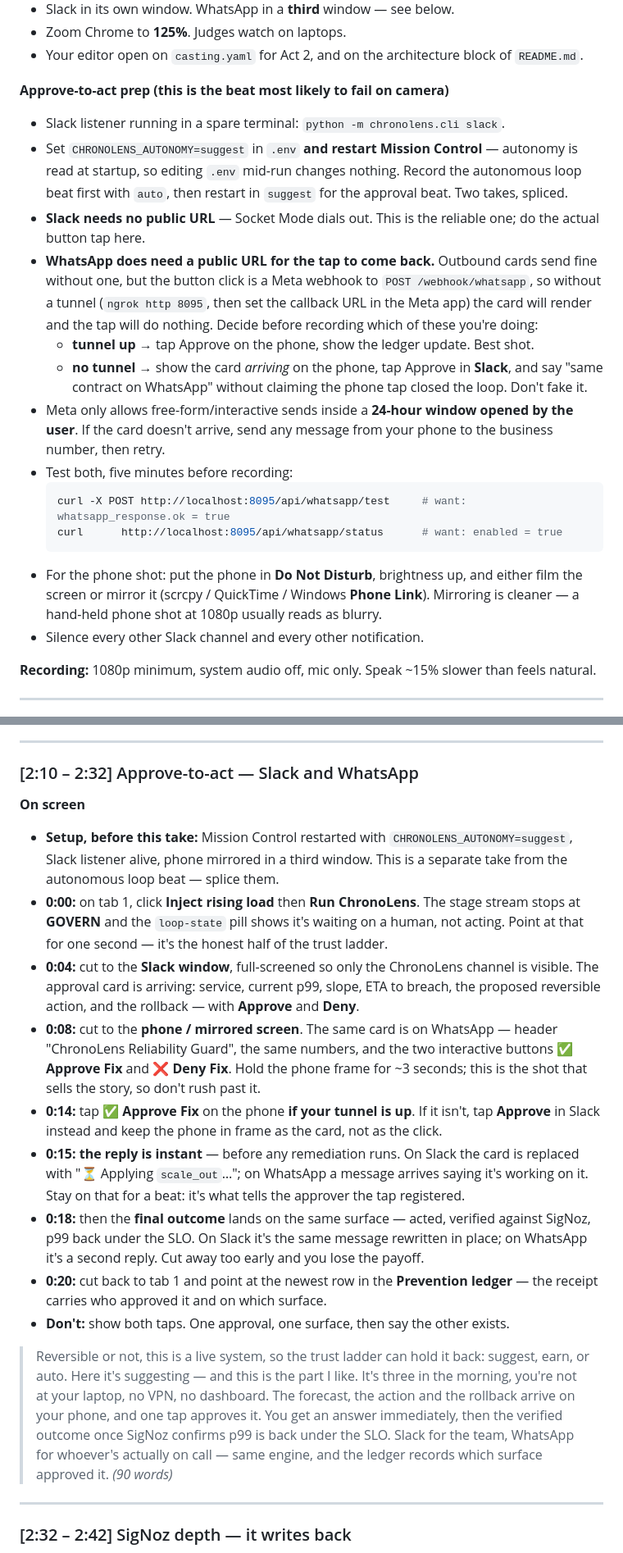
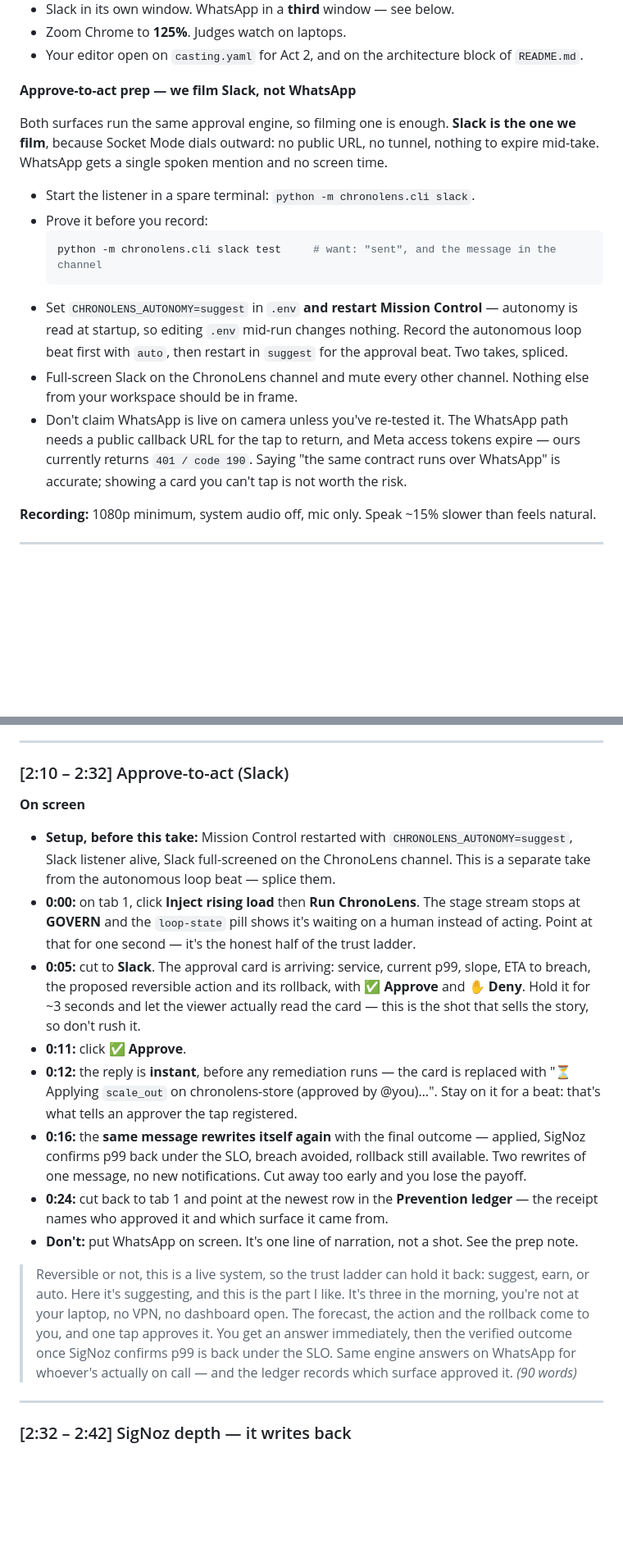
Before and after one commit to greninja-op/ChronoLens, a Markdown page: docs/DEMO-SCRIPT.md, 2 parts joined by grey strips. Shown at 82% size. Rendered like a GitHub page; blank space fills up the shorter version.

Commit message:
docs: film the Slack approval only; WhatsApp stays a spoken mention and an optional screenshot

````diff
--- a/docs/DEMO-SCRIPT.md
+++ b/docs/DEMO-SCRIPT.md
@@ -50,32 +50,26 @@ python -m chronolens.cli proof        # want: prevented=True, a non-zero "breach
 - Zoom Chrome to **125%**. Judges watch on laptops.
 - Your editor open on `casting.yaml` for Act 2, and on the architecture block of `README.md`.
 
-**Approve-to-act prep (this is the beat most likely to fail on camera)**
+**Approve-to-act prep — we film Slack, not WhatsApp**
 
-- Slack listener running in a spare terminal: `python -m chronolens.cli slack`.
+Both surfaces run the same approval engine, so filming one is enough. **Slack is the one we
+film**, because Socket Mode dials outward: no public URL, no tunnel, nothing to expire mid-take.
+WhatsApp gets a single spoken mention and no screen time.
+
+- Start the listener in a spare terminal: `python -m chronolens.cli slack`.
+- Prove it before you record:
+  ```bash
+  python -m chronolens.cli slack test     # want: "sent", and the message in the channel
+  ```
 - Set `CHRONOLENS_AUTONOMY=suggest` in `.env` **and restart Mission Control** — autonomy is read
   at startup, so editing `.env` mid-run changes nothing. Record the autonomous loop beat first
   with `auto`, then restart in `suggest` for the approval beat. Two takes, spliced.
-- **Slack needs no public URL** — Socket Mode dials out. This is the reliable one; do the actual
-  button tap here.
-- **WhatsApp does need a public URL for the tap to come back.** Outbound cards send fine without
-  one, but the button click is a Meta webhook to `POST /webhook/whatsapp`, so without a tunnel
-  (`ngrok http 8095`, then set the callback URL in the Meta app) the card will render and the tap
-  will do nothing. Decide before recording which of these you're doing:
-  - **tunnel up** → tap Approve on the phone, show the ledger update. Best shot.
-  - **no tunnel** → show the card *arriving* on the phone, tap Approve in **Slack**, and say
-    "same contract on WhatsApp" without claiming the phone tap closed the loop. Don't fake it.
-- Meta only allows free-form/interactive sends inside a **24-hour window opened by the user**. If
-  the card doesn't arrive, send any message from your phone to the business number, then retry.
-- Test both, five minutes before recording:
-  ```bash
-  curl -X POST http://localhost:8095/api/whatsapp/test     # want: whatsapp_response.ok = true
-  curl      http://localhost:8095/api/whatsapp/status      # want: enabled = true
-  ```
-- For the phone shot: put the phone in **Do Not Disturb**, brightness up, and either film the
-  screen or mirror it (scrcpy / QuickTime / Windows **Phone Link**). Mirroring is cleaner —
-  a hand-held phone shot at 1080p usually reads as blurry.
-- Silence every other Slack channel and every other notification.
+- Full-screen Slack on the ChronoLens channel and mute every other channel. Nothing else from
+  your workspace should be in frame.
+- Don't claim WhatsApp is live on camera unless you've re-tested it. The WhatsApp path needs a
+  public callback URL for the tap to return, and Meta access tokens expire — ours currently
+  returns `401 / code 190`. Saying "the same contract runs over WhatsApp" is accurate; showing a
+  card you can't tap is not worth the risk.
 
 **Recording:** 1080p minimum, system audio off, mic only. Speak ~15% slower than feels natural.
 
@@ -264,41 +258,37 @@ Timestamps inside a direction are moments *within* that beat.
 
 ---
 
-### [2:10 – 2:32] Approve-to-act — Slack and WhatsApp
+### [2:10 – 2:32] Approve-to-act (Slack)
 
 **On screen**
 
-- **Setup, before this take:** Mission Control restarted with `CHRONOLENS_AUTONOMY=suggest`,
-  Slack listener alive, phone mirrored in a third window. This is a separate take from the
+- **Setup, before this take:** Mission Control restarted with `CHRONOLENS_AUTONOMY=suggest`, Slack
+  listener alive, Slack full-screened on the ChronoLens channel. This is a separate take from the
   autonomous loop beat — splice them.
 - **0:00:** on tab 1, click **Inject rising load** then **Run ChronoLens**. The stage stream stops
-  at **GOVERN** and the `loop-state` pill shows it's waiting on a human, not acting. Point at that
-  for one second — it's the honest half of the trust ladder.
-- **0:04:** cut to the **Slack window**, full-screened so only the ChronoLens channel is visible.
-  The approval card is arriving: service, current p99, slope, ETA to breach, the proposed
-  reversible action, and the rollback — with **Approve** and **Deny**.
-- **0:08:** cut to the **phone / mirrored screen**. The same card is on WhatsApp — header
-  "ChronoLens Reliability Guard", the same numbers, and the two interactive buttons **✅ Approve
-  Fix** and **❌ Deny Fix**. Hold the phone frame for ~3 seconds; this is the shot that sells the
-  story, so don't rush past it.
-- **0:14:** tap **✅ Approve Fix** on the phone **if your tunnel is up**. If it isn't, tap
-  **Approve** in Slack instead and keep the phone in frame as the card, not as the click.
-- **0:15:** **the reply is instant** — before any remediation runs. On Slack the card is
-  replaced with "⏳ Applying `scale_out`…"; on WhatsApp a message arrives saying it's working on
-  it. Stay on that for a beat: it's what tells the approver the tap registered.
-- **0:18:** then the **final outcome** lands on the same surface — acted, verified against
-  SigNoz, p99 back under the SLO. On Slack it's the same message rewritten in place; on WhatsApp
-  it's a second reply. Cut away too early and you lose the payoff.
-- **0:20:** cut back to tab 1 and point at the newest row in the **Prevention ledger** — the
-  receipt carries who approved it and on which surface.
-- **Don't:** show both taps. One approval, one surface, then say the other exists.
+  at **GOVERN** and the `loop-state` pill shows it's waiting on a human instead of acting. Point at
+  that for one second — it's the honest half of the trust ladder.
+- **0:05:** cut to **Slack**. The approval card is arriving: service, current p99, slope, ETA to
+  breach, the proposed reversible action and its rollback, with **✅ Approve** and **✋ Deny**. Hold
+  it for ~3 seconds and let the viewer actually read the card — this is the shot that sells the
+  story, so don't rush it.
+- **0:11:** click **✅ Approve**.
+- **0:12:** the reply is **instant**, before any remediation runs — the card is replaced with
+  "⏳ Applying `scale_out` on chronolens-store (approved by @you)…". Stay on it for a beat: that's
+  what tells an approver the tap registered.
+- **0:16:** the **same message rewrites itself again** with the final outcome — applied, SigNoz
+  confirms p99 back under the SLO, breach avoided, rollback still available. Two rewrites of one
+  message, no new notifications. Cut away too early and you lose the payoff.
+- **0:24:** cut back to tab 1 and point at the newest row in the **Prevention ledger** — the receipt
+  names who approved it and which surface it came from.
+- **Don't:** put WhatsApp on screen. It's one line of narration, not a shot. See the prep note.
 
 > Reversible or not, this is a live system, so the trust ladder can hold it back: suggest, earn, or
-> auto. Here it's suggesting — and this is the part I like. It's three in the morning, you're not at
-> your laptop, no VPN, no dashboard. The forecast, the action and the rollback arrive on your phone,
-> and one tap approves it. You get an answer immediately, then the verified outcome once SigNoz
-> confirms p99 is back under the SLO. Slack for the team, WhatsApp for whoever's actually on call —
-> same engine, and the ledger records which surface approved it. *(90 words)*
+> auto. Here it's suggesting, and this is the part I like. It's three in the morning, you're not at
+> your laptop, no VPN, no dashboard open. The forecast, the action and the rollback come to you, and
+> one tap approves it. You get an answer immediately, then the verified outcome once SigNoz confirms
+> p99 is back under the SLO. Same engine answers on WhatsApp for whoever's actually on call — and the
+> ledger records which surface approved it. *(90 words)*
 
 ---
 
````
Also changed, not shown: other parts of docs/DEMO-SCRIPT.md (+6 -5 lines), docs/SCREENSHOTS.md (+8 -3 lines).
